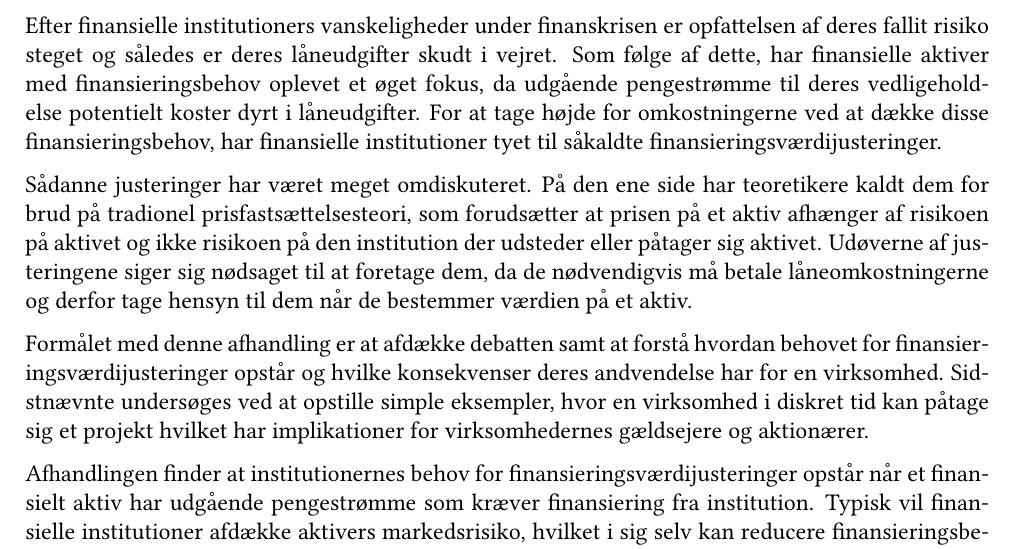
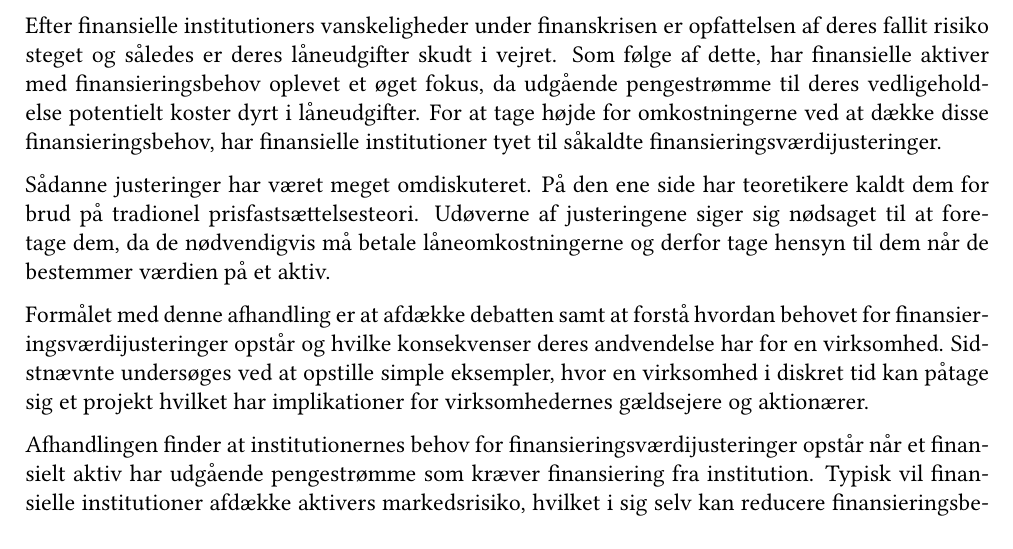
Before and after one commit to sebastianbaltser/master-thesis, a LaTeX thesis (thesis/main.tex, which reads thesis/content/front-matter/abstract.tex): part of page 2 of 74, cut so that both start at the same text. Compiled offline with pdfLaTeX.

Commit message:
Remove unnecessary information

```diff
--- a/thesis/content/front-matter/abstract.tex
+++ b/thesis/content/front-matter/abstract.tex
@@ -18,9 +18,7 @@
     har finansielle institutioner tyet til såkaldte finansieringsværdijusteringer.
 
     Sådanne justeringer har været meget omdiskuteret.
-    På den ene side har teoretikere kaldt dem for brud på tradionel prisfastsættelsesteori,
-    som forudsætter at prisen på et aktiv afhænger af risikoen på aktivet
-    og ikke risikoen på den institution der udsteder eller påtager sig aktivet.
+    På den ene side har teoretikere kaldt dem for brud på tradionel prisfastsættelsesteori.
     Udøverne af justeringene siger sig nødsaget til at foretage dem,
     da de nødvendigvis må betale låneomkostningerne
     og derfor tage hensyn til dem når de bestemmer værdien på et aktiv.
```
